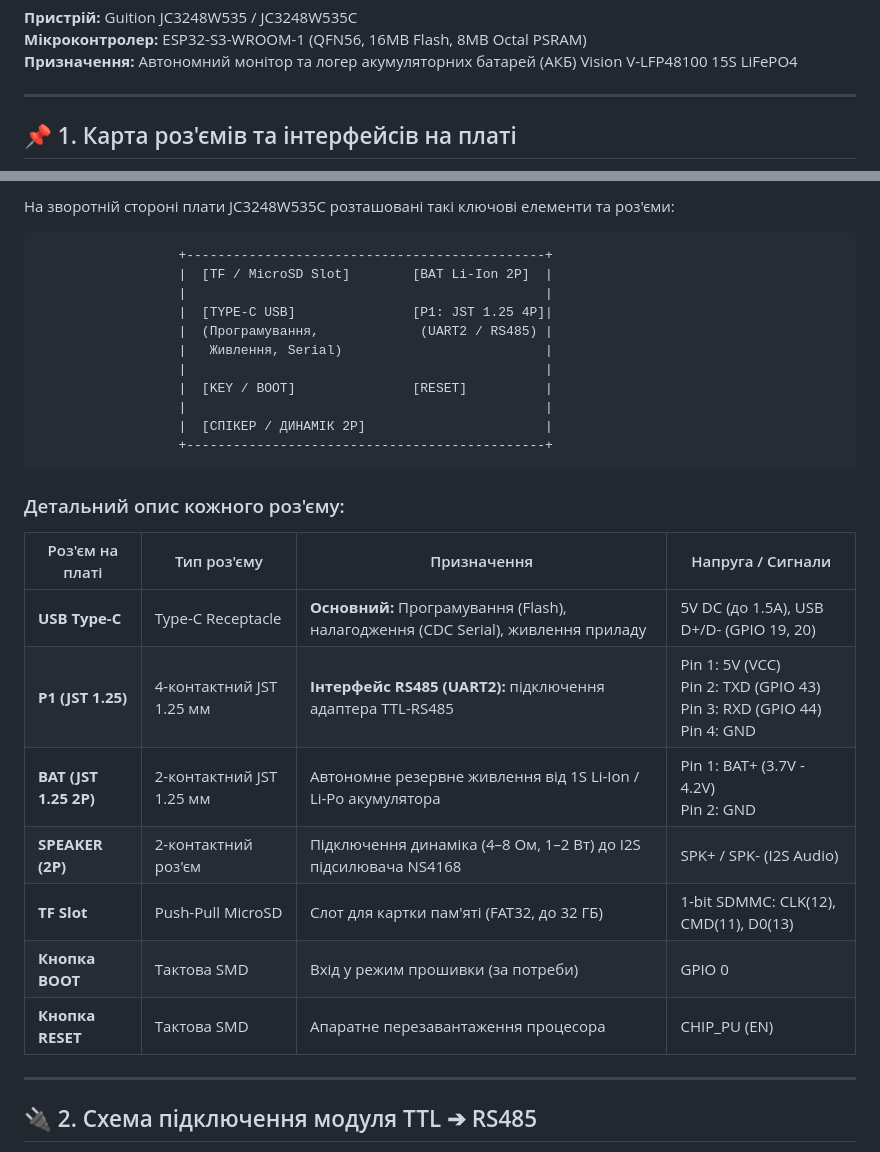
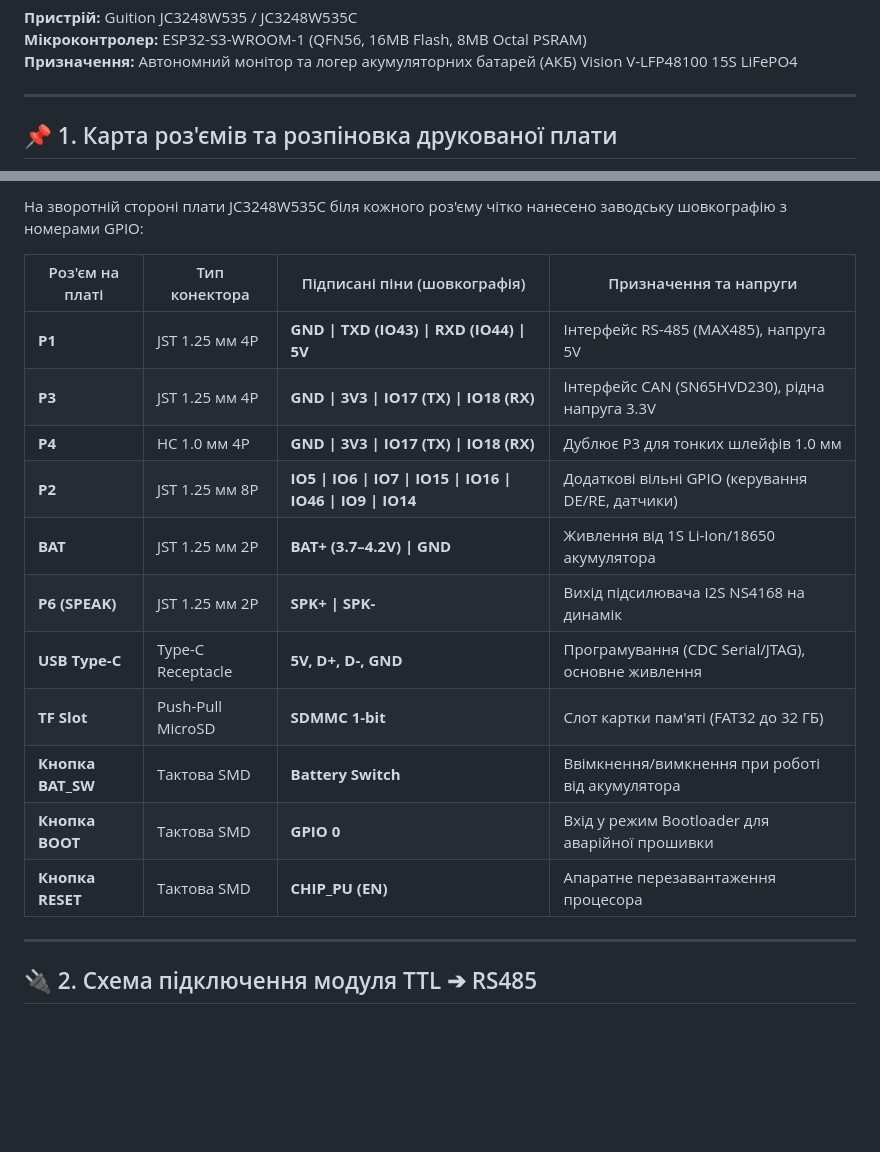
Before and after one commit to figvam2050/JC3248W535C, a Markdown page: HARDWARE_SERVICE_GUIDE.md, 2 parts joined by grey strips. Drawn GitHub-style; blank space fills up the shorter version.

````diff
--- a/HARDWARE_SERVICE_GUIDE.md
+++ b/HARDWARE_SERVICE_GUIDE.md
@@ -6,5 +6,5 @@
 
 ---
 
-## 📌 1. Карта роз'ємів та інтерфейсів на платі
+## 📌 1. Карта роз'ємів та розпіновка друкованої плати
 
@@ -12,31 +15,19 @@
 
-На зворотній стороні плати JC3248W535C розташовані такі ключові елементи та роз'єми:
+На зворотній стороні плати JC3248W535C біля кожного роз'єму чітко нанесено заводську шовкографію з номерами GPIO:
 
-```
-                  +----------------------------------------------+
-                  |  [TF / MicroSD Slot]        [BAT Li-Ion 2P]  |
-                  |                                              |
-                  |  [TYPE-C USB]               [P1: JST 1.25 4P]|
-                  |  (Програмування,             (UART2 / RS485) |
-                  |   Живлення, Serial)                          |
-                  |                                              |
-                  |  [KEY / BOOT]               [RESET]          |
-                  |                                              |
-                  |  [СПІКЕР / ДИНАМІК 2P]                       |
-                  +----------------------------------------------+
-```
-
-### Детальний опис кожного роз'єму:
-
-| Роз'єм на платі | Тип роз'єму | Призначення | Напруга / Сигнали |
+| Роз'єм на платі | Тип конектора | Підписані піни (шовкографія) | Призначення та напруги |
 |---|---|---|---|
-| **USB Type-C** | Type-C Receptacle | **Основний:** Програмування (Flash), налагодження (CDC Serial), живлення приладу | 5V DC (до 1.5A), USB D+/D- (GPIO 19, 20) |
-| **P1 (JST 1.25)** | 4-контактний JST 1.25 мм | **Інтерфейс RS485 (UART2):** підключення адаптера TTL-RS485 | Pin 1: 5V (VCC)<br>Pin 2: TXD (GPIO 43)<br>Pin 3: RXD (GPIO 44)<br>Pin 4: GND |
-| **BAT (JST 1.25 2P)** | 2-контактний JST 1.25 мм | Автономне резервне живлення від 1S Li-Ion / Li-Po акумулятора | Pin 1: BAT+ (3.7V - 4.2V)<br>Pin 2: GND |
-| **SPEAKER (2P)** | 2-контактний роз'єм | Підключення динаміка (4–8 Ом, 1–2 Вт) до I2S підсилювача NS4168 | SPK+ / SPK- (I2S Audio) |
-| **TF Slot** | Push-Pull MicroSD | Слот для картки пам'яті (FAT32, до 32 ГБ) | 1-bit SDMMC: CLK(12), CMD(11), D0(13) |
-| **Кнопка BOOT** | Тактова SMD | Вхід у режим прошивки (за потреби) | GPIO 0 |
-| **Кнопка RESET** | Тактова SMD | Апаратне перезавантаження процесора | CHIP_PU (EN) |
+| **P1** | JST 1.25 мм 4P | **GND \| TXD (IO43) \| RXD (IO44) \| 5V** | Інтерфейс RS-485 (MAX485), напруга 5V |
+| **P3** | JST 1.25 мм 4P | **GND \| 3V3 \| IO17 (TX) \| IO18 (RX)** | Інтерфейс CAN (SN65HVD230), рідна напруга 3.3V |
+| **P4** | HC 1.0 мм 4P | **GND \| 3V3 \| IO17 (TX) \| IO18 (RX)** | Дублює P3 для тонких шлейфів 1.0 мм |
+| **P2** | JST 1.25 мм 8P | **IO5 \| IO6 \| IO7 \| IO15 \| IO16 \| IO46 \| IO9 \| IO14** | Додаткові вільні GPIO (керування DE/RE, датчики) |
+| **BAT** | JST 1.25 мм 2P | **BAT+ (3.7–4.2V) \| GND** | Живлення від 1S Li-Ion/18650 акумулятора |
+| **P6 (SPEAK)** | JST 1.25 мм 2P | **SPK+ \| SPK-** | Вихід підсилювача I2S NS4168 на динамік |
+| **USB Type-C** | Type-C Receptacle | **5V, D+, D-, GND** | Програмування (CDC Serial/JTAG), основне живлення |
+| **TF Slot** | Push-Pull MicroSD | **SDMMC 1-bit** | Слот картки пам'яті (FAT32 до 32 ГБ) |
+| **Кнопка BAT_SW**| Тактова SMD | **Battery Switch** | Ввімкнення/вимкнення при роботі від акумулятора |
+| **Кнопка BOOT** | Тактова SMD | **GPIO 0** | Вхід у режим Bootloader для аварійної прошивки |
+| **Кнопка RESET**| Тактова SMD | **CHIP_PU (EN)** | Апаратне перезавантаження процесора |
 
 ---
 
````
Also changed, not shown: other parts of HARDWARE_SERVICE_GUIDE.md (+4 -1 lines), README.md (+3 -2 lines), docs/images/board_pinout_connectors.jpg (added), docs/images/board_pinout_diagram.jpg (added).
